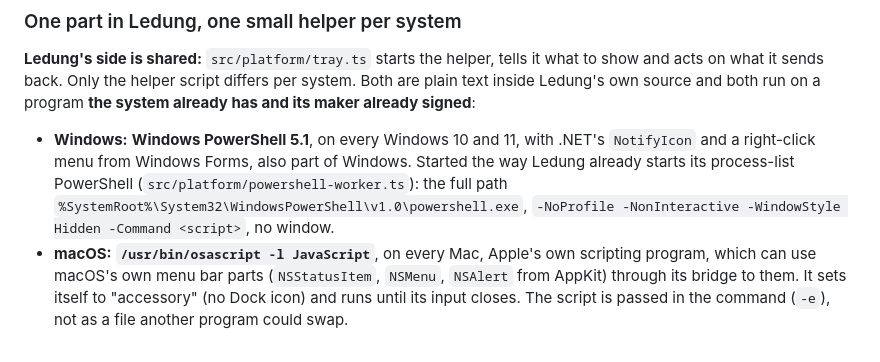
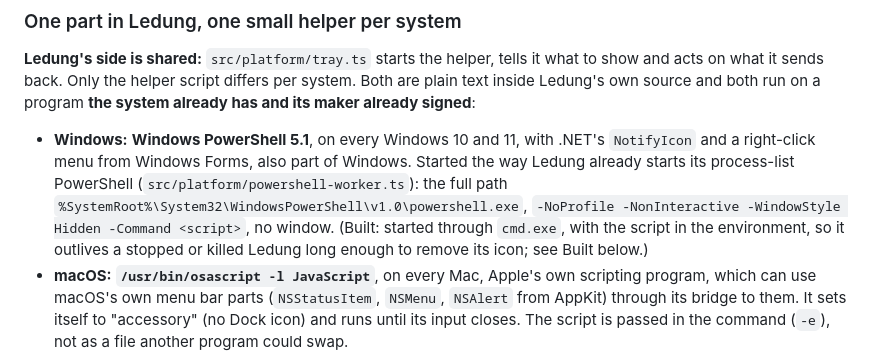
Before and after one commit to Fluffy-Fluffy-and-Bouncy/ledung, a Markdown page: docs/steps/tray-icon.md, the part around one of its changes. Rendered like a GitHub page.

```diff
--- a/docs/steps/tray-icon.md
+++ b/docs/steps/tray-icon.md
@@ -65,7 +65,7 @@ A Mac has no taskbar at the bottom. Instead there is the **menu bar**: a thin st
 
 **Ledung's side is shared:** `src/platform/tray.ts` starts the helper, tells it what to show and acts on what it sends back. Only the helper script differs per system. Both are plain text inside Ledung's own source and both run on a program **the system already has and its maker already signed**:
 
-- **Windows:** **Windows PowerShell 5.1**, on every Windows 10 and 11, with .NET's `NotifyIcon` and a right-click menu from Windows Forms, also part of Windows. Started the way Ledung already starts its process-list PowerShell (`src/platform/powershell-worker.ts`): the full path `%SystemRoot%\System32\WindowsPowerShell\v1.0\powershell.exe`, `-NoProfile -NonInteractive -WindowStyle Hidden -Command <script>`, no window.
+- **Windows:** **Windows PowerShell 5.1**, on every Windows 10 and 11, with .NET's `NotifyIcon` and a right-click menu from Windows Forms, also part of Windows. Started the way Ledung already starts its process-list PowerShell (`src/platform/powershell-worker.ts`): the full path `%SystemRoot%\System32\WindowsPowerShell\v1.0\powershell.exe`, `-NoProfile -NonInteractive -WindowStyle Hidden -Command <script>`, no window. (Built: started through `cmd.exe`, with the script in the environment, so it outlives a stopped or killed Ledung long enough to remove its icon; see Built below.)
 - **macOS:** **`/usr/bin/osascript -l JavaScript`**, on every Mac, Apple's own scripting program, which can use macOS's own menu bar parts (`NSStatusItem`, `NSMenu`, `NSAlert` from AppKit) through its bridge to them. It sets itself to "accessory" (no Dock icon) and runs until its input closes. The script is passed in the command (`-e`), not as a file another program could swap.
 
 No download, no npm package, no exe or Mac program of ours or anyone else's.
```
Also changed, not shown: other parts of docs/steps/tray-icon.md (+1 -1 lines), docs/steps/tray-icon-spike/fix-exit-before-after.png (added), docs/steps/tray-icon-spike/fix-kill-before-after.png (added), docs/steps/tray-icon-spike/fix-ledung-stop-before-after.png (added), docs/steps/tray-icon-spike/fix-restart-before-after.png (added), 4 other files.
